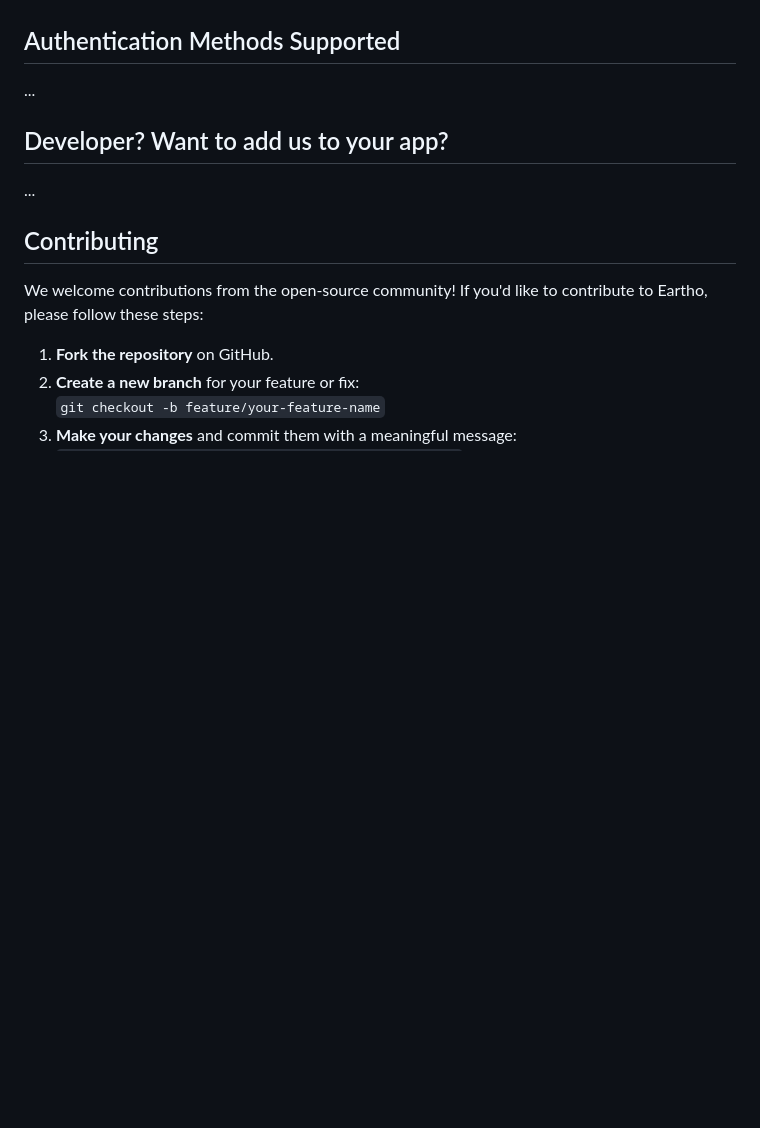
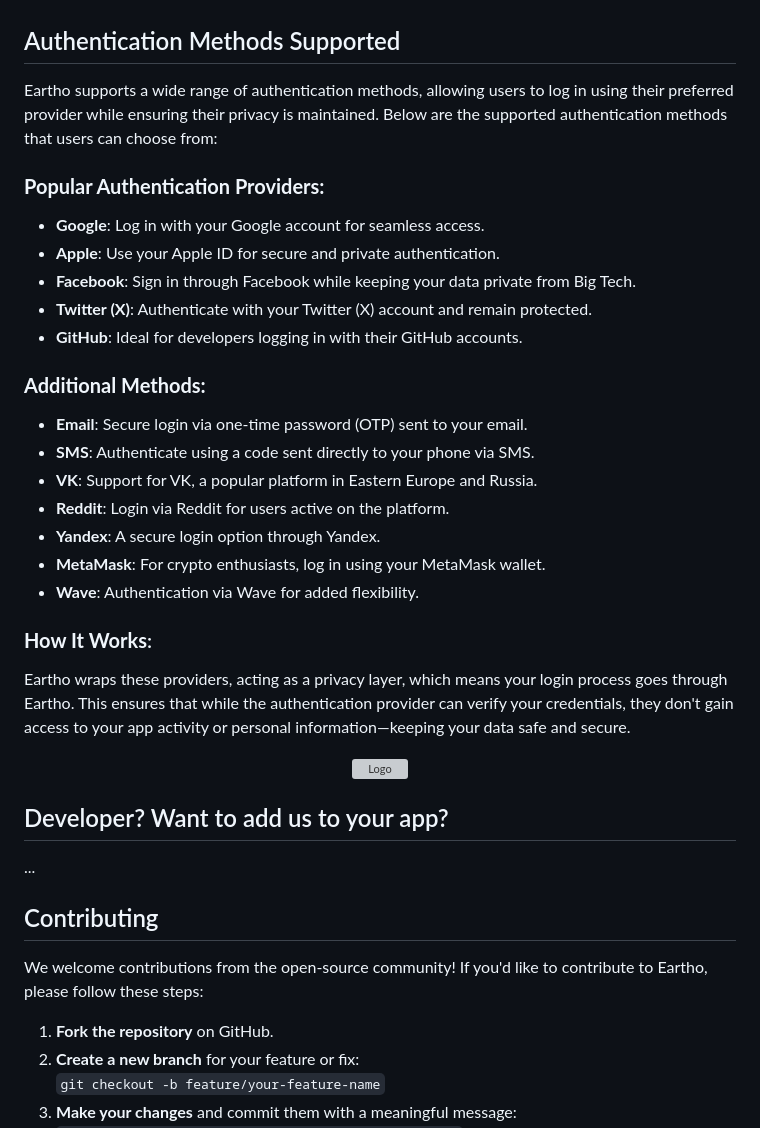
Before and after one commit to eartho-group/eartho-packages, a Markdown page: README.md, the part around the change. Drawn GitHub-style; blank space fills up the shorter version; grey boxes are pictures that could not be loaded.

```diff
--- a/README.md
+++ b/README.md
@@ -164,7 +164,32 @@ Eartho is built for developers who care about privacy and security, but don't wa
 
 ## Authentication Methods Supported
 
-...
+Eartho supports a wide range of authentication methods, allowing users to log in using their preferred provider while ensuring their privacy is maintained. Below are the supported authentication methods that users can choose from:
+
+### **Popular Authentication Providers:**
+- **Google**: Log in with your Google account for seamless access.
+- **Apple**: Use your Apple ID for secure and private authentication.
+- **Facebook**: Sign in through Facebook while keeping your data private from Big Tech.
+- **Twitter (X)**: Authenticate with your Twitter (X) account and remain protected.
+- **GitHub**: Ideal for developers logging in with their GitHub accounts.
+
+### **Additional Methods:**
+- **Email**: Secure login via one-time password (OTP) sent to your email.
+- **SMS**: Authenticate using a code sent directly to your phone via SMS.
+- **VK**: Support for VK, a popular platform in Eastern Europe and Russia.
+- **Reddit**: Login via Reddit for users active on the platform.
+- **Yandex**: A secure login option through Yandex.
+- **MetaMask**: For crypto enthusiasts, log in using your MetaMask wallet.
+- **Wave**: Authentication via Wave for added flexibility.
+
+### **How It Works**:
+Eartho wraps these providers, acting as a privacy layer, which means your login process goes through Eartho. This ensures that while the authentication provider can verify your credentials, they don't gain access to your app activity or personal information—keeping your data safe and secure.
+
+<div align="center">
+<a href="https://eartho.io">
+    <img src="https://github.com/eartho-group/media/blob/main/authentication_methods.png" height="264" width="264" alt="Logo">
+  </a>
+</div>
 
 ## Developer? Want to add us to your app?
 
```
